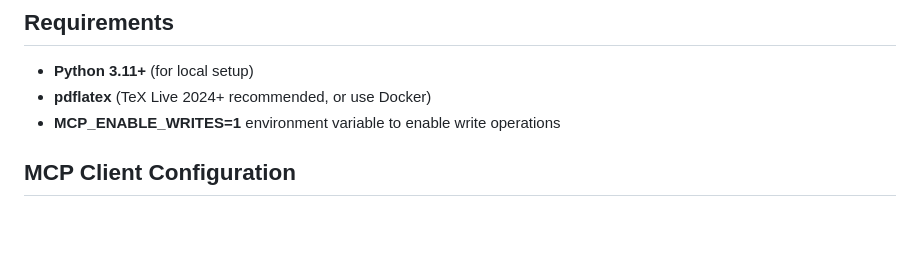
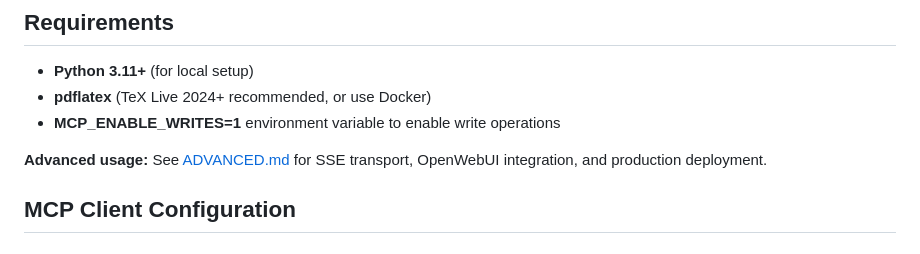
Before and after one commit to BadlyDrawnBoy/mad-invoice-mcp, a Markdown page: README.md, the part around the change. Rendered like a GitHub page; blank space fills up the shorter version.

```diff
--- a/README.md
+++ b/README.md
@@ -93,6 +93,8 @@ Access web UI at `http://localhost:8000/invoices`
 - **Python 3.11+** (for local setup)
 - **pdflatex** (TeX Live 2024+ recommended, or use Docker)
 - **MCP_ENABLE_WRITES=1** environment variable to enable write operations
+
+**Advanced usage:** See [ADVANCED.md](ADVANCED.md) for SSE transport, OpenWebUI integration, and production deployment.
 
 ## MCP Client Configuration
 
```
Also changed, not shown: ADVANCED.md (added, +332 -0 lines).
